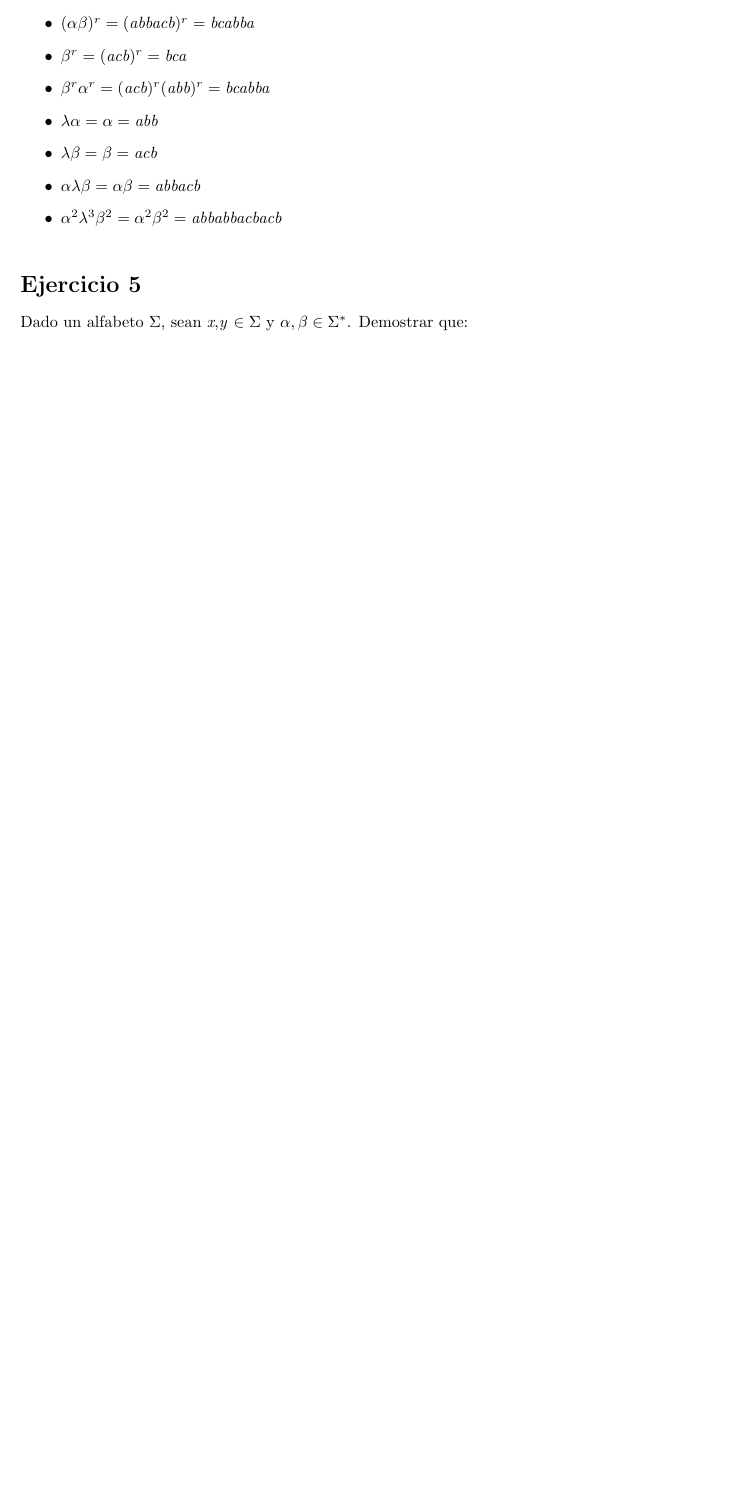
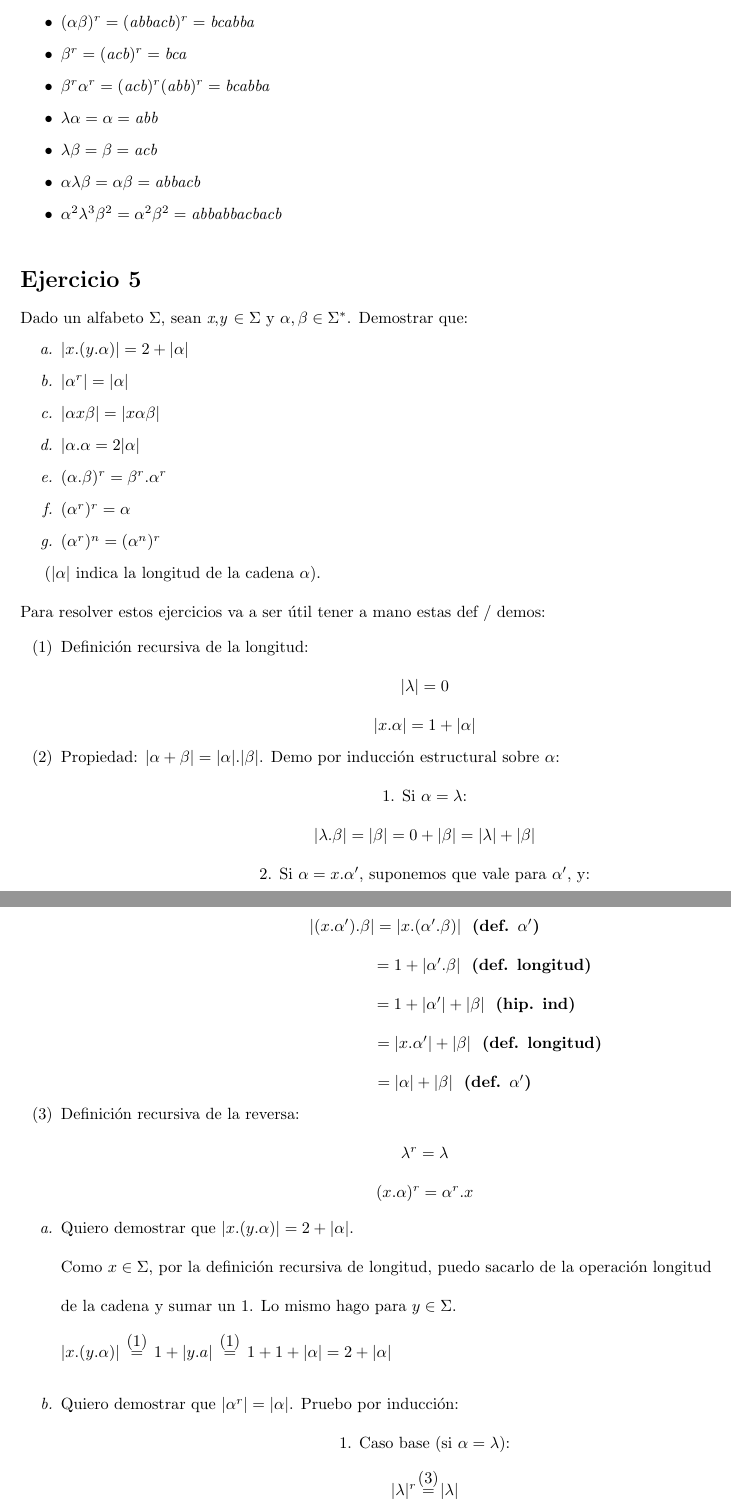
Before and after one commit to laurabailleres/tleng-lfac, a LaTeX document (guia1.tex): part of page 2 of 2 before the commit and two parts of pages 2 and 3 of 3 after it, the two joined at a grey line, cut so that both start at the same text, the shorter picture padded with empty space. Compiled offline with pdfLaTeX.

Commit message:
Add files via upload

```diff
--- a/guia1.tex
+++ b/guia1.tex
@@ -1,6 +1,8 @@
 \documentclass{article}
 \usepackage[a4paper, total={6.2in, 10in}]{geometry}
-\usepackage{graphicx} % Required for inserting images
+\usepackage{enumitem}
+\usepackage{mathtools}
+\usepackage{graphicx}
 \begin{document}
 
 \title{Práctica 1: Lenguajes}
@@ -71,7 +72,83 @@
 \end{itemize}
 
 \section*{Ejercicio 5}{Dado un alfabeto $\Sigma$, sean \textit{x},\textit{y} $\in \Sigma$ y $\alpha,\beta \in \Sigma^*$. Demostrar que:}
+\begin{enumerate}[label=\alph*.,font=\itshape]
+    \item $|x.(y.\alpha)| = 2 + |\alpha|$
+    \item $|\alpha^r|=|\alpha|$
+    \item $|\alpha x \beta| = |x \alpha \beta|$
+    \item $|\alpha . \alpha = 2 |\alpha|$
+    \item $(\alpha . \beta)^r = \beta^r . \alpha^r$
+    \item $(\alpha^r)^r = \alpha$
+    \item $(\alpha^r)^n = (\alpha^n)^r$
+\end{enumerate}
+
+{($|\alpha|$ indica la longitud de la cadena $\alpha)$.}
 \\
 \\
+{Para resolver estos ejercicios va a ser útil tener a mano estas def / demos:}
+
+\renewcommand\labelenumi{(\theenumi)}
+\begin{enumerate}
+    \item {Definición recursiva de la longitud:}
+    \\
+    \\
+    \centerline{{$|\lambda| = 0$}}
+    \\
+    \\
+    \centerline{{$|x.\alpha| = 1 + |\alpha|$}}
+
+    \item {Propiedad: $|\alpha + \beta| = |\alpha|.|\beta|$. Demo por inducción estructural sobre $\alpha$:}
+    \\
+    \\
+    \centerline{1. Si $\alpha = \lambda$:}
+    \\
+    \\
+    \centerline{$|\lambda.\beta| = |\beta| = 0 + |\beta| = |\lambda| + |\beta|$}
+    \\
+    \\
+    \centerline{2. Si $\alpha = x.\alpha'$, suponemos que vale para $\alpha'$, y:}
+    \\
+    \\
+    \centerline{$|(x.\alpha').\beta| = |x.(\alpha'.\beta)|$ \ \textbf{(def. $\alpha'$)}}
+    \\
+    \\
+    \centerline{ \ \ \ \ \ \ \ \ \ \ \ \ \ \ \ \ \ \ \ \ \ $= 1 +|\alpha'.\beta|$  \ \textbf{(def. longitud)}}
+    \\
+    \\
+    \centerline{$ \ \ \ \ \ \ \ \ \ \ \ \ \ \ \ \ \ \ \ = 1 +|\alpha'| + |\beta|$ \ \textbf{(hip. ind)}}
+    \\
+    \\
+    \centerline{$ \ \ \ \ \ \ \ \ \ \ \ \ \ \ \ \ \ \ \ \ \ \ \ \ = |x.\alpha'| + |\beta|$ \ \textbf{(def. longitud)}}
+    \\
+    \\
+    \centerline{$ \ \ \ \ \ \ \ \ \ \ \ = |\alpha| + |\beta|$ \ \textbf{(def. $\alpha'$)}}
+
+    \item {Definición recursiva de la reversa:}
+    \\
+    \\
+    \centerline{$\lambda^r = \lambda$}
+    \\
+    \\
+    \centerline{$(x.\alpha)^r = \alpha^r.x$}
+\end{enumerate}
+
+
+\begin{enumerate}[label=\alph*.,font=\itshape]
+    \item {Quiero demostrar que $|x.(y.\alpha)| = 2 + |\alpha|$.
+    \\
+    \\
+    {Como $x \in \Sigma$, por la definición recursiva de longitud, puedo sacarlo de la operación longitud \\ \\ de la cadena y sumar un 1. Lo mismo hago para $y \in \Sigma$.}
+    \\
+    \\
+$|x.(y.\alpha)| \ \ {\stackrel{\mathclap{\normalfont\mbox{(1)}}}{=}} \ \ 1 + |y.a| \ \ {\stackrel{\mathclap{\normalfont\mbox{(1)}}}{=}} \ \ 1 + 1 + |\alpha| = 2 + |\alpha|$}
+    \\
+    \item {Quiero demostrar que $|\alpha^r|=|\alpha|$. Pruebo por inducción: \\ \\
+    \centerline{1. Caso base (si $\alpha = \lambda$):}
+    \\
+    \\
+    \centerline{$|\lambda|^r{ \ \stackrel{\mathclap{\normalfont\mbox{(3)}}}{=}} \ |\lambda|$}
+    }
+\end{enumerate}
+
 
 \end{document}
```
Also changed, not shown: guia1.pdf, guia1.tex (3 more changed lines).
